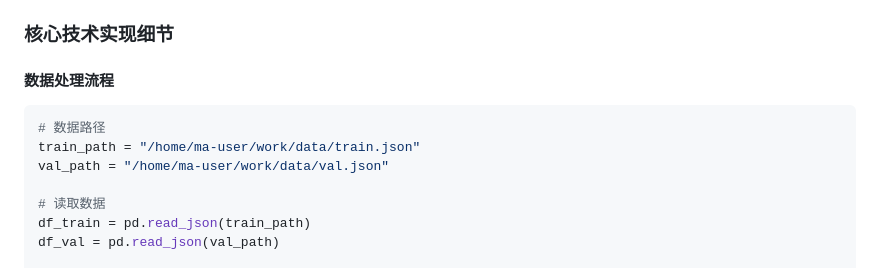
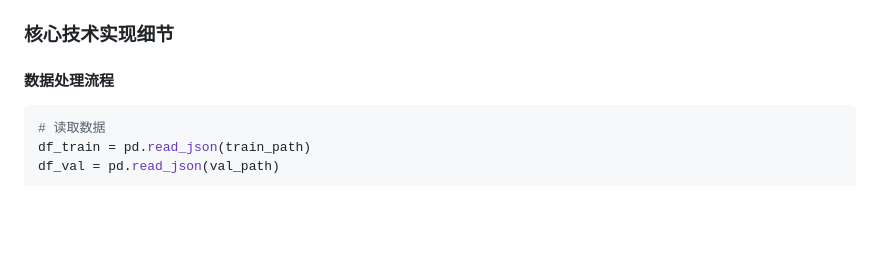
Before and after one commit to GuoDragon/MindTrio_CCNU, a Markdown page: README.md, the part around one of its changes. Rendered like a GitHub page; blank space fills up the shorter version.

````diff
--- a/README.md
+++ b/README.md
@@ -21,10 +21,6 @@
 
 #### 数据处理流程
 ```python
-# 数据路径
-train_path = "/home/ma-user/work/data/train.json"
-val_path = "/home/ma-user/work/data/val.json"
-
 # 读取数据
 df_train = pd.read_json(train_path)
 df_val = pd.read_json(val_path)
````
Also changed, not shown: other parts of README.md (+61 -25 lines).
